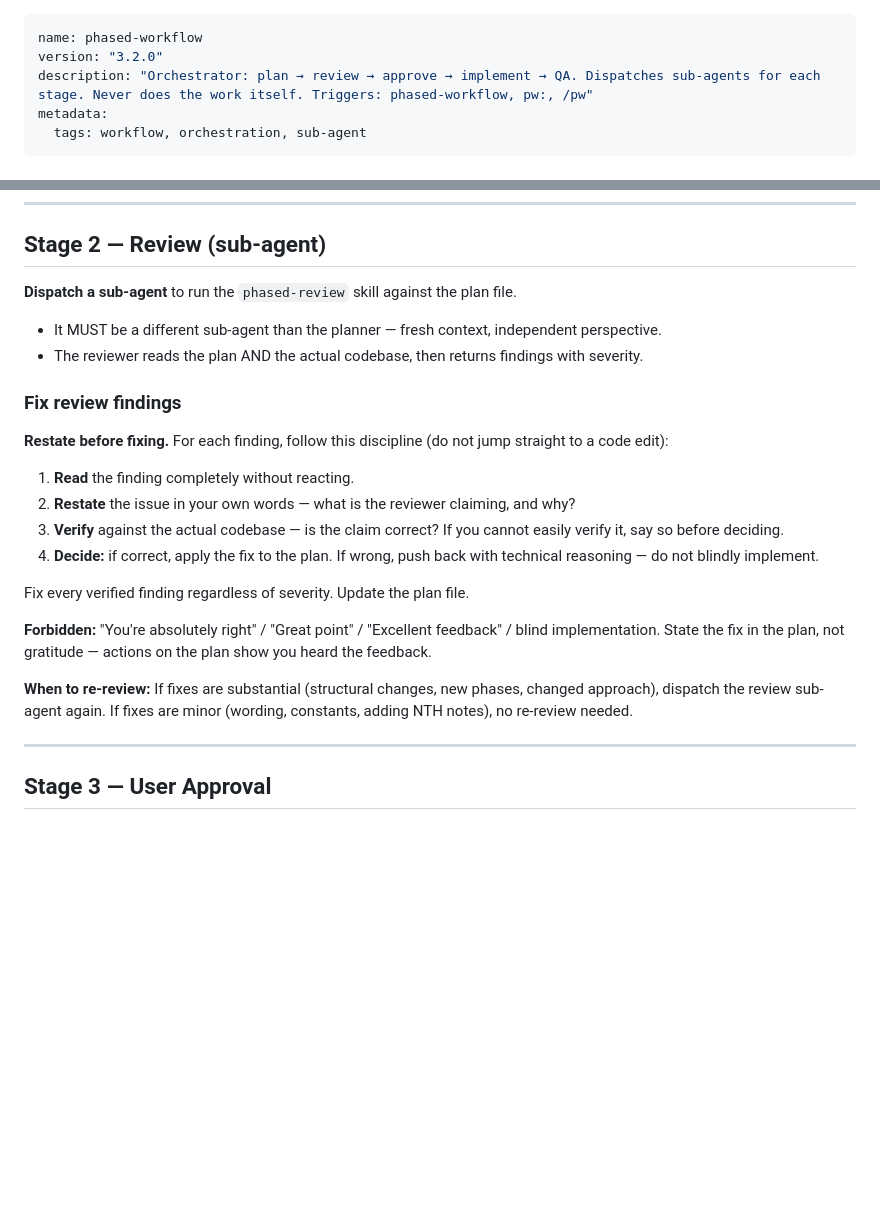
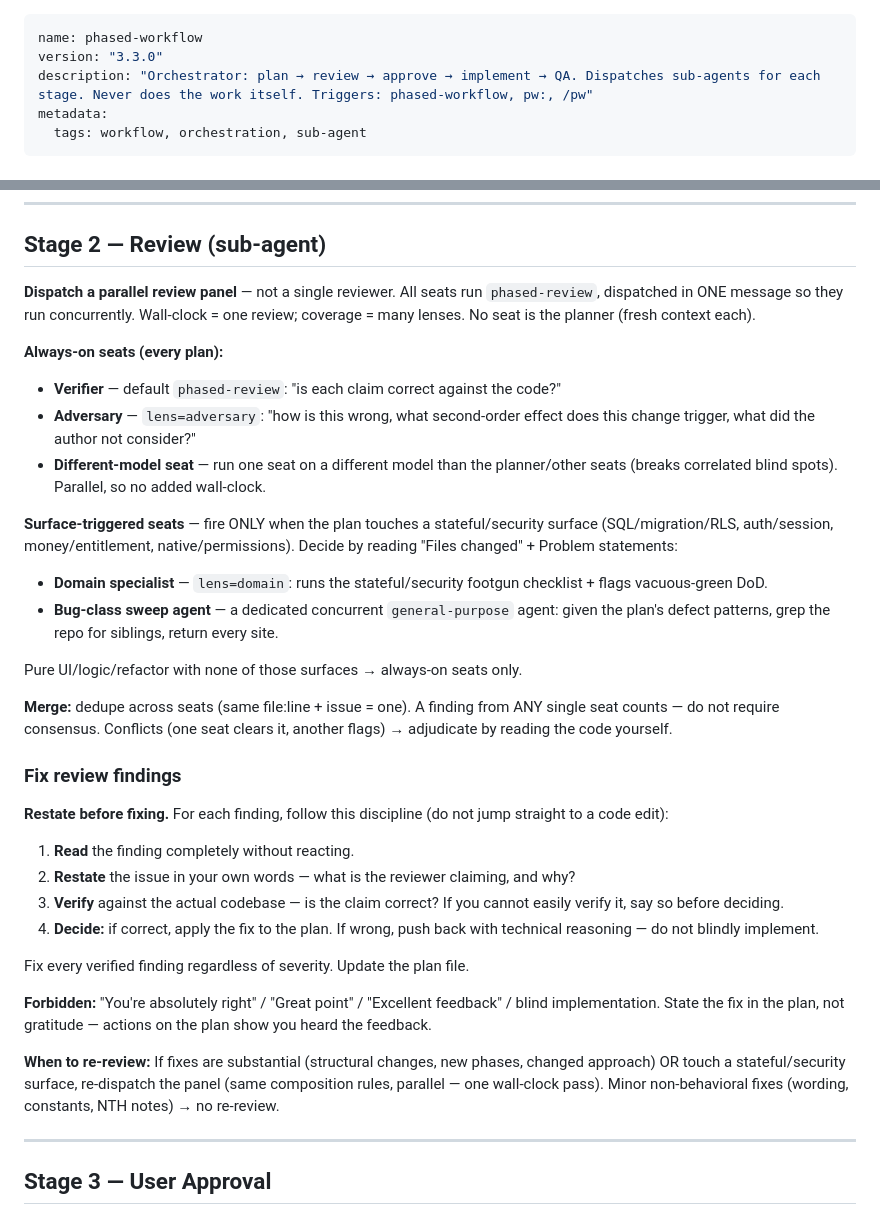
Before and after one commit to hadi-technology/phased-workflow, a Markdown page: skills/phased-workflow/SKILL.md, 2 parts joined by grey strips. GitHub-like rendering; blank space fills up the shorter version.

Commit message:
feat(phased-workflow): v3.3.0 — parallel review panel in Stage 2
Backport in-place local edits to the repo source. Stage 2 review moves
from a single fresh reviewer to a parallel panel dispatched in one
message: always-on Verifier + Adversary + different-model seat, plus
surface-triggered Domain specialist and Bug-class sweep agent for
stateful/security surfaces. Findings dedupe across seats; any single
seat's finding counts. Re-review triggers on substantial OR
stateful/security-surface fixes.

Co-Authored-By: Claude Opus 4.8 (1M context) <noreply@anthropic.com>

```diff
--- a/skills/phased-workflow/SKILL.md
+++ b/skills/phased-workflow/SKILL.md
@@ -1,6 +1,6 @@
 ---
 name: phased-workflow
-version: "3.2.0"
+version: "3.3.0"
 description: "Orchestrator: plan → review → approve → implement → QA. Dispatches sub-agents for each stage. Never does the work itself. Triggers: phased-workflow, pw:, /pw"
 metadata:
   tags: workflow, orchestration, sub-agent
@@ -93,10 +93,20 @@ If the task is large, the planner may produce multiple plan files with a `-phase
 
 ## Stage 2 — Review (sub-agent)
 
-**Dispatch a sub-agent** to run the `phased-review` skill against the plan file.
+**Dispatch a parallel review panel** — not a single reviewer. All seats run `phased-review`, dispatched in ONE message so they run concurrently. Wall-clock = one review; coverage = many lenses. No seat is the planner (fresh context each).
 
-- It MUST be a different sub-agent than the planner — fresh context, independent perspective.
-- The reviewer reads the plan AND the actual codebase, then returns findings with severity.
+**Always-on seats (every plan):**
+- **Verifier** — default `phased-review`: "is each claim correct against the code?"
+- **Adversary** — `lens=adversary`: "how is this wrong, what second-order effect does this change trigger, what did the author not consider?"
+- **Different-model seat** — run one seat on a different model than the planner/other seats (breaks correlated blind spots). Parallel, so no added wall-clock.
+
+**Surface-triggered seats** — fire ONLY when the plan touches a stateful/security surface (SQL/migration/RLS, auth/session, money/entitlement, native/permissions). Decide by reading "Files changed" + Problem statements:
+- **Domain specialist** — `lens=domain`: runs the stateful/security footgun checklist + flags vacuous-green DoD.
+- **Bug-class sweep agent** — a dedicated concurrent `general-purpose` agent: given the plan's defect patterns, grep the repo for siblings, return every site.
+
+Pure UI/logic/refactor with none of those surfaces → always-on seats only.
+
+**Merge:** dedupe across seats (same file:line + issue = one). A finding from ANY single seat counts — do not require consensus. Conflicts (one seat clears it, another flags) → adjudicate by reading the code yourself.
 
 ### Fix review findings
 
@@ -111,7 +121,7 @@ Fix every verified finding regardless of severity. Update the plan file.
 
 **Forbidden:** "You're absolutely right" / "Great point" / "Excellent feedback" / blind implementation. State the fix in the plan, not gratitude — actions on the plan show you heard the feedback.
 
-**When to re-review:** If fixes are substantial (structural changes, new phases, changed approach), dispatch the review sub-agent again. If fixes are minor (wording, constants, adding NTH notes), no re-review needed.
+**When to re-review:** If fixes are substantial (structural changes, new phases, changed approach) OR touch a stateful/security surface, re-dispatch the panel (same composition rules, parallel — one wall-clock pass). Minor non-behavioral fixes (wording, constants, NTH notes) → no re-review.
 
 ---
 
```
